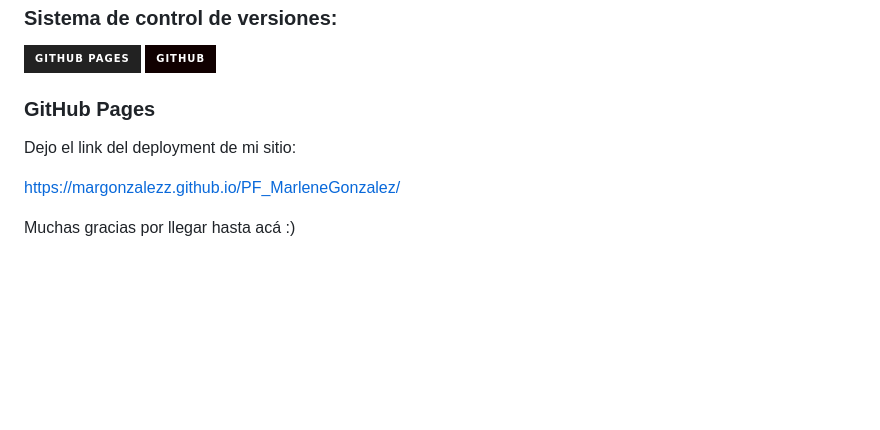
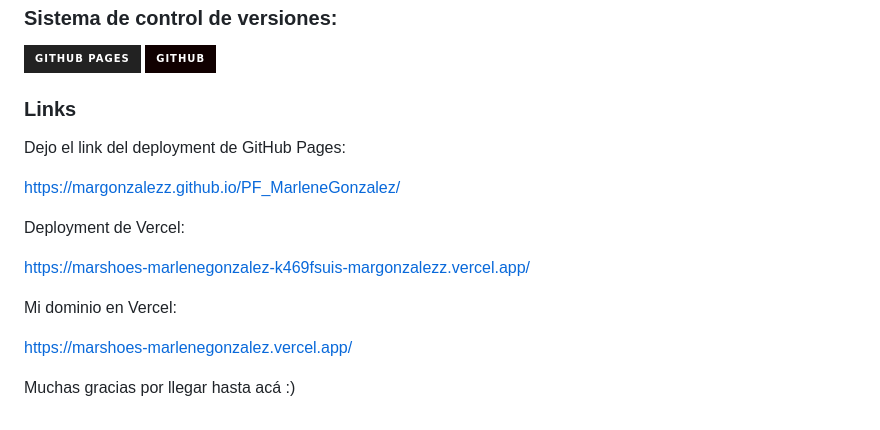
Before and after one commit to margonzalezz/PF_MarleneGonzalez, a Markdown page: README.md, the part around the change. Rendered like a GitHub page; badges without logos; blank space fills up the shorter version.

```diff
--- a/README.md
+++ b/README.md
@@ -87,10 +87,18 @@ una página de ERROR 404 animada mediante un Gif, creado con Paint 3D.
 ![image](https://img.shields.io/badge/GitHub-100000?style=for-the-badge&logo=github&logoColor=white)
 
 
-### GitHub Pages
+### Links
 
-Dejo el link del deployment de mi sitio:
+Dejo el link del deployment de GitHub Pages:
 
 https://margonzalezz.github.io/PF_MarleneGonzalez/
 
+Deployment de Vercel:
+
+https://marshoes-marlenegonzalez-k469fsuis-margonzalezz.vercel.app/
+
+Mi dominio en Vercel:
+
+https://marshoes-marlenegonzalez.vercel.app/
+
 Muchas gracias por llegar hasta acá :)
```
